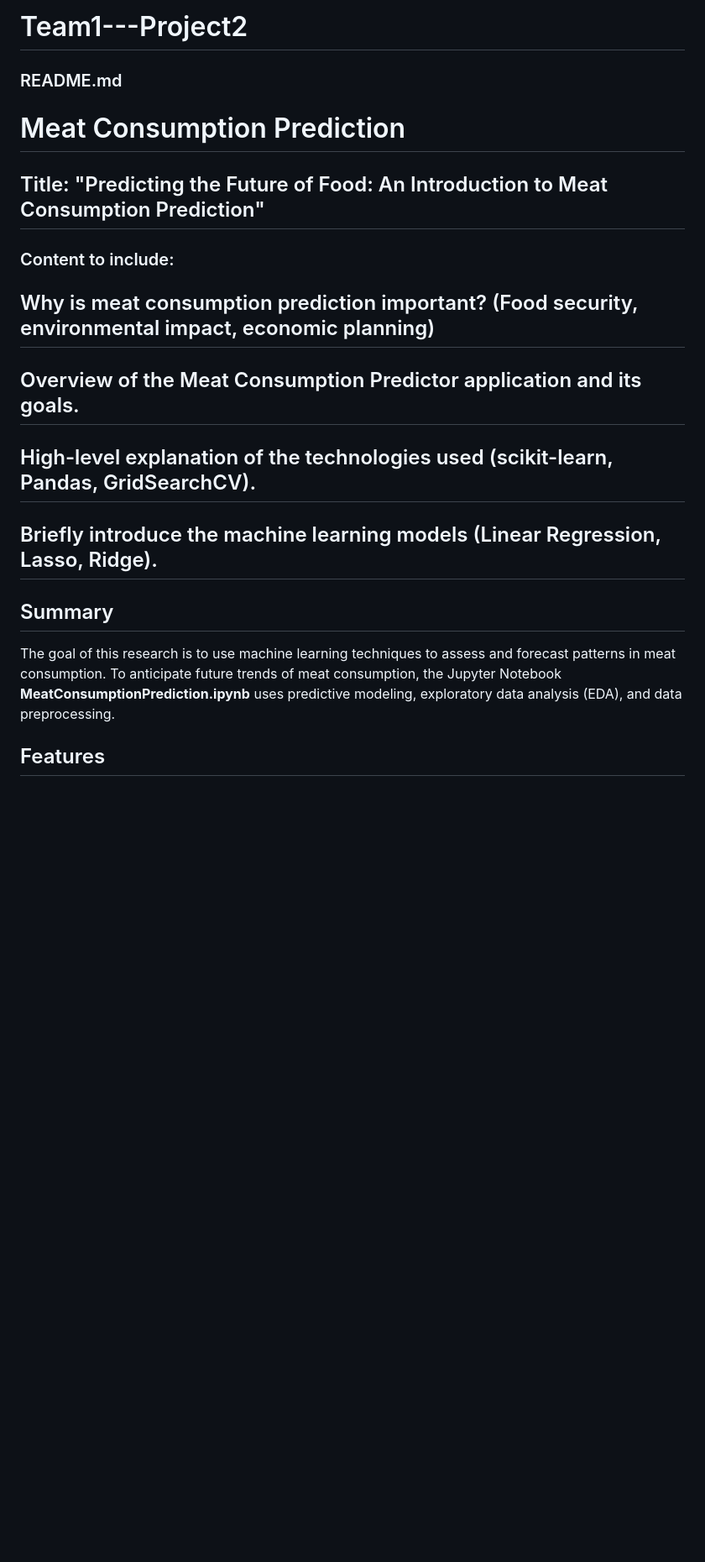
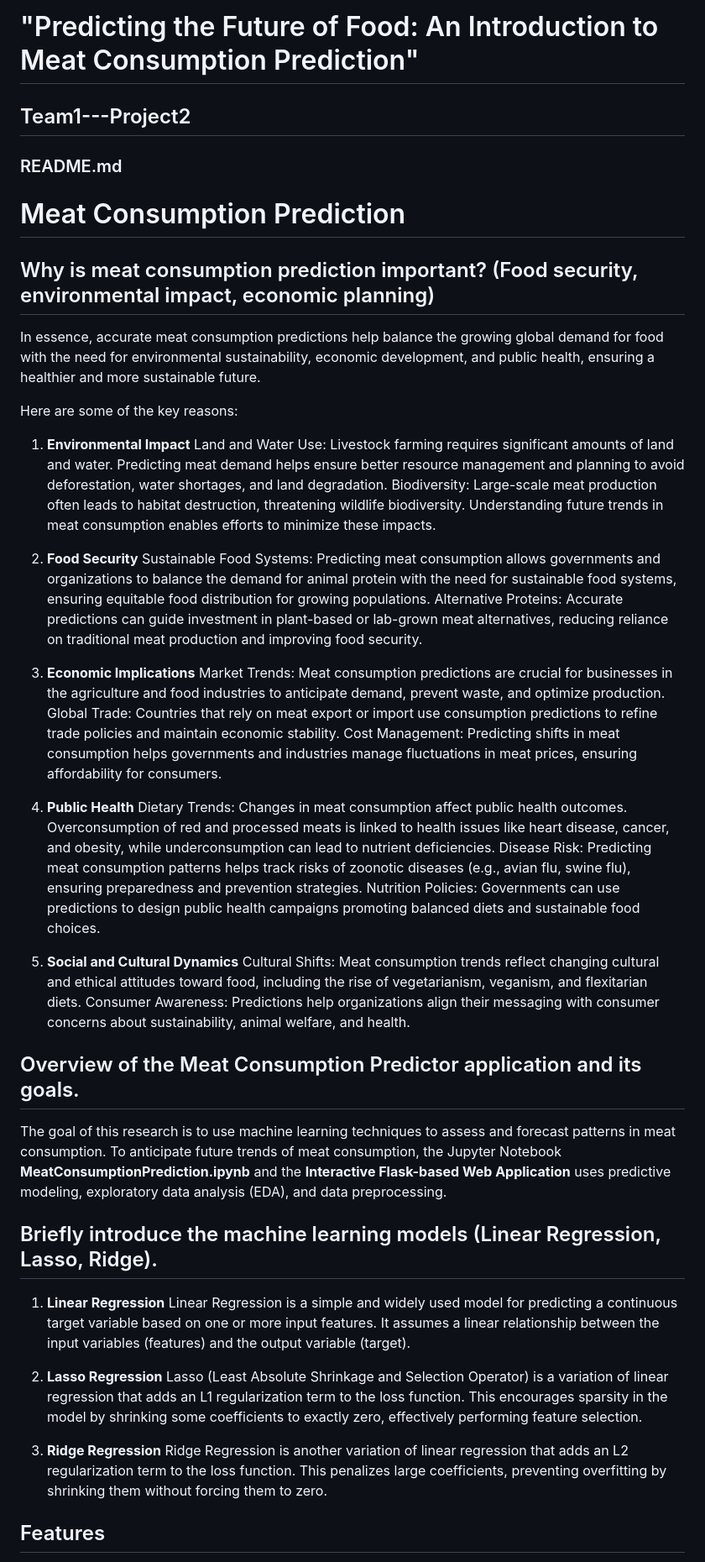
Before and after one commit to seccodingguy/Team1---Project2, a Markdown page: README.md, the part around one of its changes. Shown at 84% size. Rendered like a GitHub page; blank space fills up the shorter version.

```diff
--- a/README.md
+++ b/README.md
@@ -1,19 +1,51 @@
-# Team1---Project2
+# "Predicting the Future of Food: An Introduction to Meat Consumption Prediction"
+## Team1---Project2
 
 ### README.md
 
 # Meat Consumption Prediction
 
-## Title: "Predicting the Future of Food: An Introduction to Meat Consumption Prediction"
-### Content to include:
 ## Why is meat consumption prediction important? (Food security, environmental impact, economic planning)
+
+In essence, accurate meat consumption predictions help balance the growing global demand for food with the need for environmental sustainability, economic development, and public health, ensuring a healthier and more sustainable future.
+
+Here are some of the key reasons:
+
+1. **Environmental Impact**
+Land and Water Use: Livestock farming requires significant amounts of land and water. Predicting meat demand helps ensure better resource management and planning to avoid deforestation, water shortages, and land degradation.
+Biodiversity: Large-scale meat production often leads to habitat destruction, threatening wildlife biodiversity. Understanding future trends in meat consumption enables efforts to minimize these impacts.
+
+2. **Food Security**
+Sustainable Food Systems: Predicting meat consumption allows governments and organizations to balance the demand for animal protein with the need for sustainable food systems, ensuring equitable food distribution for growing populations.
+Alternative Proteins: Accurate predictions can guide investment in plant-based or lab-grown meat alternatives, reducing reliance on traditional meat production and improving food security.
+
+3. **Economic Implications**
+Market Trends: Meat consumption predictions are crucial for businesses in the agriculture and food industries to anticipate demand, prevent waste, and optimize production.
+Global Trade: Countries that rely on meat export or import use consumption predictions to refine trade policies and maintain economic stability.
+Cost Management: Predicting shifts in meat consumption helps governments and industries manage fluctuations in meat prices, ensuring affordability for consumers.
+4. **Public Health**
+Dietary Trends: Changes in meat consumption affect public health outcomes. Overconsumption of red and processed meats is linked to health issues like heart disease, cancer, and obesity, while underconsumption can lead to nutrient deficiencies.
+Disease Risk: Predicting meat consumption patterns helps track risks of zoonotic diseases (e.g., avian flu, swine flu), ensuring preparedness and prevention strategies.
+Nutrition Policies: Governments can use predictions to design public health campaigns promoting balanced diets and sustainable food choices.
+5. **Social and Cultural Dynamics**
+Cultural Shifts: Meat consumption trends reflect changing cultural and ethical attitudes toward food, including the rise of vegetarianism, veganism, and flexitarian diets.
+Consumer Awareness: Predictions help organizations align their messaging with consumer concerns about sustainability, animal welfare, and health.
+
 ## Overview of the Meat Consumption Predictor application and its goals.
-## High-level explanation of the technologies used (scikit-learn, Pandas, GridSearchCV).
+
+The goal of this research is to use machine learning techniques to assess and forecast patterns in meat consumption. To anticipate future trends of meat consumption, the Jupyter Notebook **MeatConsumptionPrediction.ipynb** and the **Interactive Flask-based Web Application** uses predictive modeling, exploratory data analysis (EDA), and data preprocessing.
+
 ## Briefly introduce the machine learning models (Linear Regression, Lasso, Ridge).
 
-## Summary
+1. **Linear Regression**
+Linear Regression is a simple and widely used model for predicting a continuous target variable based on one or more input features. It assumes a linear relationship between the input variables (features) and the output variable (target).
 
-The goal of this research is to use machine learning techniques to assess and forecast patterns in meat consumption. To anticipate future trends of meat consumption, the Jupyter Notebook **MeatConsumptionPrediction.ipynb** uses predictive modeling, exploratory data analysis (EDA), and data preprocessing.
+2. **Lasso Regression**
+Lasso (Least Absolute Shrinkage and Selection Operator) is a variation of linear regression that adds an L1 regularization term to the loss function. This encourages sparsity in the model by shrinking some coefficients to exactly zero, effectively performing feature selection.
+
+3. **Ridge Regression**
+Ridge Regression is another variation of linear regression that adds an L2 regularization term to the loss function. This penalizes large coefficients, preventing overfitting by shrinking them without forcing them to zero.
+
 
 ## Features
 
```
Also changed, not shown: other parts of README.md (+1 -1 lines).
